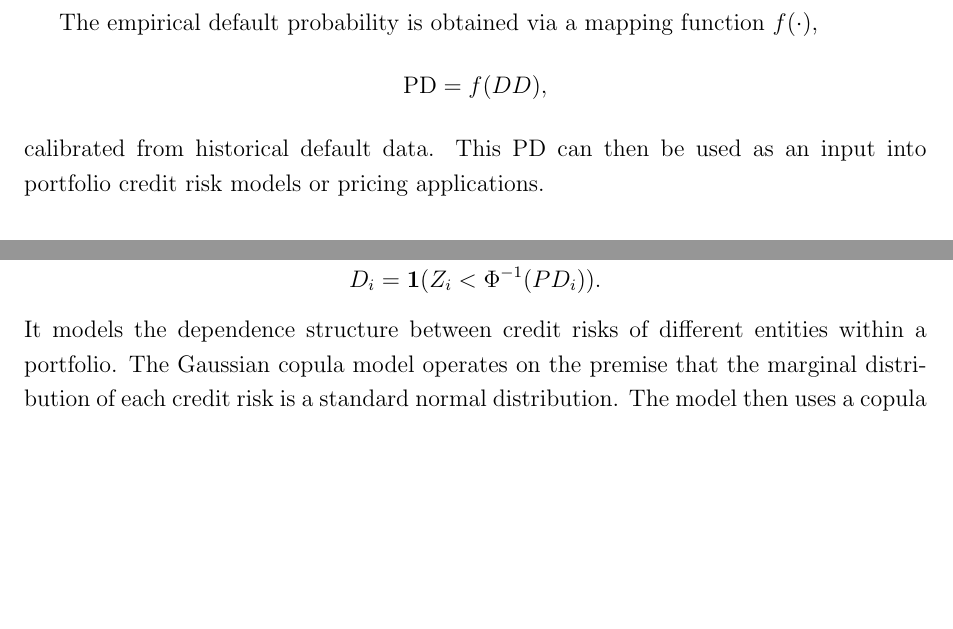
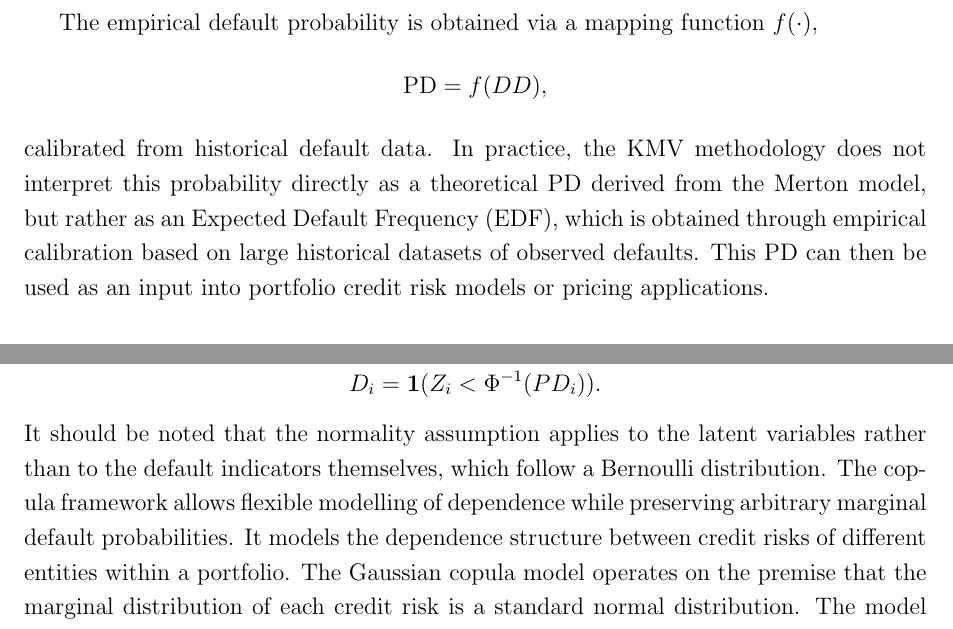
Before and after one commit to manca2404/Portfolio-Credit-Risk, a LaTeX paper (Portf CreditRisk_AljaManca.tex): two parts of pages 8 and 9 of 12, joined at a grey line, cut so that both start at the same text, the shorter picture padded with empty space. Compiled offline with pdfLaTeX.

Commit message:
dodelava primerov 4,6,7

```diff
--- a/Portf CreditRisk_AljaManca.tex
+++ b/Portf CreditRisk_AljaManca.tex
@@ -313,7 +313,7 @@ The empirical default probability is obtained via a mapping function $f(\cdot)$,
 \[
 \text{PD} = f(DD),
 \]
-calibrated from historical default data. This PD can then be used as an input into
+calibrated from historical default data. In practice, the KMV methodology does not interpret this probability directly as a theoretical PD derived from the Merton model, but rather as an Expected Default Frequency (EDF), which is obtained through empirical calibration based on large historical datasets of observed defaults. This PD can then be used as an input into
 portfolio credit risk models or pricing applications.
 
 \subsection{Credit Portfolio View}
@@ -353,6 +353,7 @@ structure, typically represented as
 \[
 D_i = \mathbf{1}(Z_i < \Phi^{-1}(PD_i)).
 \]
+It should be noted that the normality assumption applies to the latent variables rather than to the default indicators themselves, which follow a Bernoulli distribution. The copula framework allows flexible modelling of dependence while preserving arbitrary marginal default probabilities.
 It models the dependence structure between credit risks of different entities within a portfolio.
 The Gaussian copula model operates on the premise that the marginal distribution of each credit
 risk is a standard normal distribution. The model then uses a copula function to describe the
```
Also changed, not shown: Portf CreditRisk_AljaManca.pdf, Portf CreditRisk_AljaManca.tex (3 more changed lines), 3 other files.
